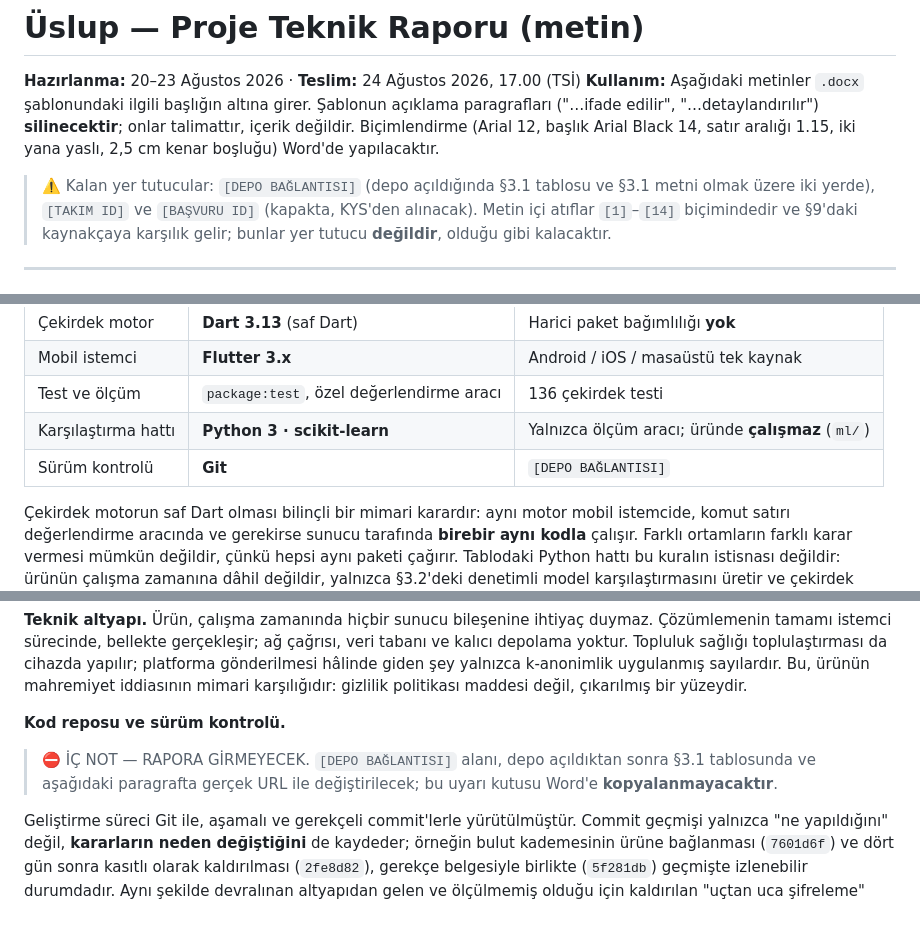
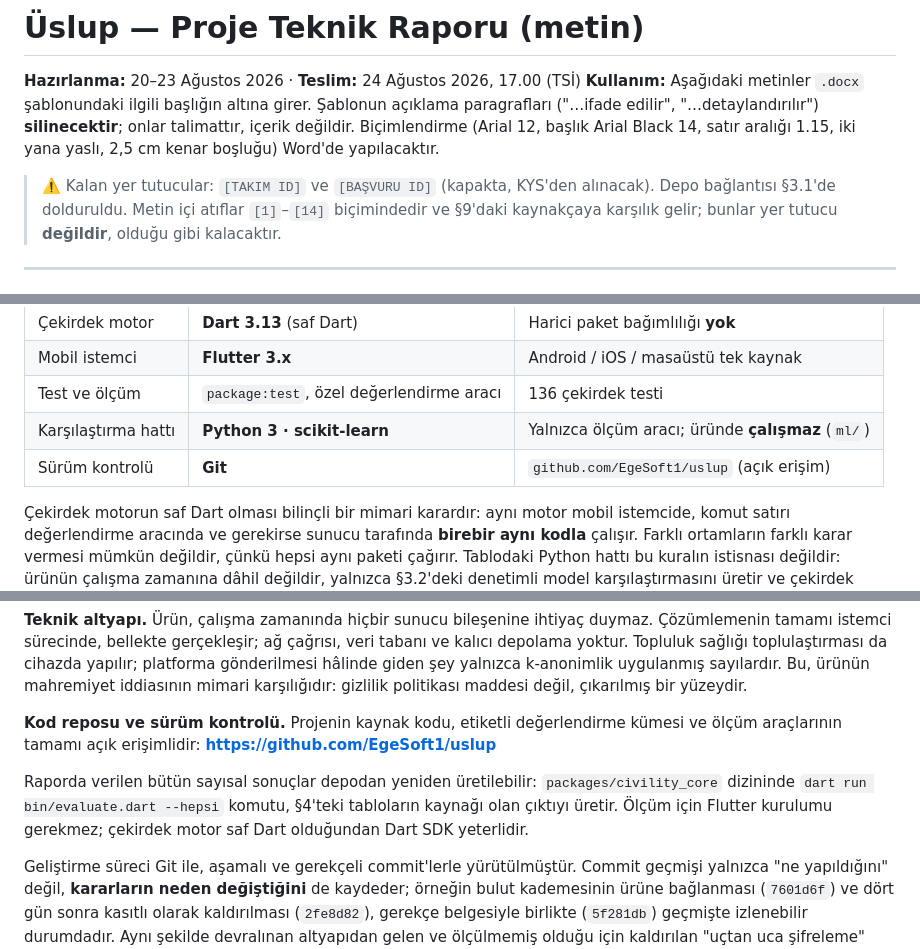
Before and after one commit to EgeSoft1/uslup, a Markdown page: docs/09_RAPOR_METNI.md, 3 parts joined by grey strips. Drawn GitHub-style; blank space fills up the shorter version.

Commit message:
rapor: depo bağlantısı dolduruldu, iç not kaldırıldı
Depo github.com/EgeSoft1/uslup adresinde açık erişime alındı.
§3.1 teknoloji tablosu ve "Kod reposu ve sürüm kontrolü" paragrafı
gerçek URL ile dolduruldu; yer tutucunun doldurulmasını hatırlatan
⛔ iç notu kaldırıldı. Yeniden üretilebilirlik komutu metne eklendi.

```diff
--- a/docs/09_RAPOR_METNI.md
+++ b/docs/09_RAPOR_METNI.md
@@ -7,9 +7,8 @@ girer. Şablonun açıklama paragrafları ("…ifade edilir", "…detaylandırı
 başlık Arial Black 14, satır aralığı 1.15, iki yana yaslı, 2,5 cm kenar
 boşluğu) Word'de yapılacaktır.
 
-> ⚠️ Kalan yer tutucular: `[DEPO BAĞLANTISI]` (depo açıldığında §3.1 tablosu ve
-> §3.1 metni olmak üzere iki yerde), `[TAKIM ID]` ve `[BAŞVURU ID]` (kapakta,
-> KYS'den alınacak).
+> ⚠️ Kalan yer tutucular: `[TAKIM ID]` ve `[BAŞVURU ID]` (kapakta, KYS'den
+> alınacak). Depo bağlantısı §3.1'de dolduruldu.
 > Metin içi atıflar `[1]`–`[14]` biçimindedir ve §9'daki kaynakçaya karşılık
 > gelir; bunlar yer tutucu **değildir**, olduğu gibi kalacaktır.
 
@@ -351,7 +350,7 @@ hiçbir dış servise çağrı yapmaz; ağ bağlantısı olmadan tam işlevlidir
 | Mobil istemci | **Flutter 3.x** | Android / iOS / masaüstü tek kaynak |
 | Test ve ölçüm | `package:test`, özel değerlendirme aracı | 136 çekirdek testi |
 | Karşılaştırma hattı | **Python 3 · scikit-learn** | Yalnızca ölçüm aracı; üründe **çalışmaz** (`ml/`) |
-| Sürüm kontrolü | **Git** | `[DEPO BAĞLANTISI]` |
+| Sürüm kontrolü | **Git** | `github.com/EgeSoft1/uslup` (açık erişim) |
 
 Çekirdek motorun saf Dart olması bilinçli bir mimari karardır: aynı motor
 mobil istemcide, komut satırı değerlendirme aracında ve gerekirse sunucu
@@ -403,11 +402,14 @@ yalnızca k-anonimlik uygulanmış sayılardır. Bu, ürünün mahremiyet iddias
 mimari karşılığıdır: gizlilik politikası maddesi değil, çıkarılmış bir
 yüzeydir.
 
-**Kod reposu ve sürüm kontrolü.**
+**Kod reposu ve sürüm kontrolü.** Projenin kaynak kodu, etiketli değerlendirme
+kümesi ve ölçüm araçlarının tamamı açık erişimlidir:
+**https://github.com/EgeSoft1/uslup**
 
-> ⛔ İÇ NOT — RAPORA GİRMEYECEK. `[DEPO BAĞLANTISI]` alanı, depo açıldıktan
-> sonra §3.1 tablosunda ve aşağıdaki paragrafta gerçek URL ile değiştirilecek;
-> bu uyarı kutusu Word'e **kopyalanmayacaktır**.
+Raporda verilen bütün sayısal sonuçlar depodan yeniden üretilebilir:
+`packages/civility_core` dizininde `dart run bin/evaluate.dart --hepsi`
+komutu, §4'teki tabloların kaynağı olan çıktıyı üretir. Ölçüm için Flutter
+kurulumu gerekmez; çekirdek motor saf Dart olduğundan Dart SDK yeterlidir.
 
 Geliştirme süreci Git ile, aşamalı ve gerekçeli commit'lerle yürütülmüştür.
 Commit geçmişi yalnızca "ne yapıldığını" değil, **kararların neden
```
Also changed, not shown: other parts of docs/09_RAPOR_METNI.md (+1 -1 lines).
